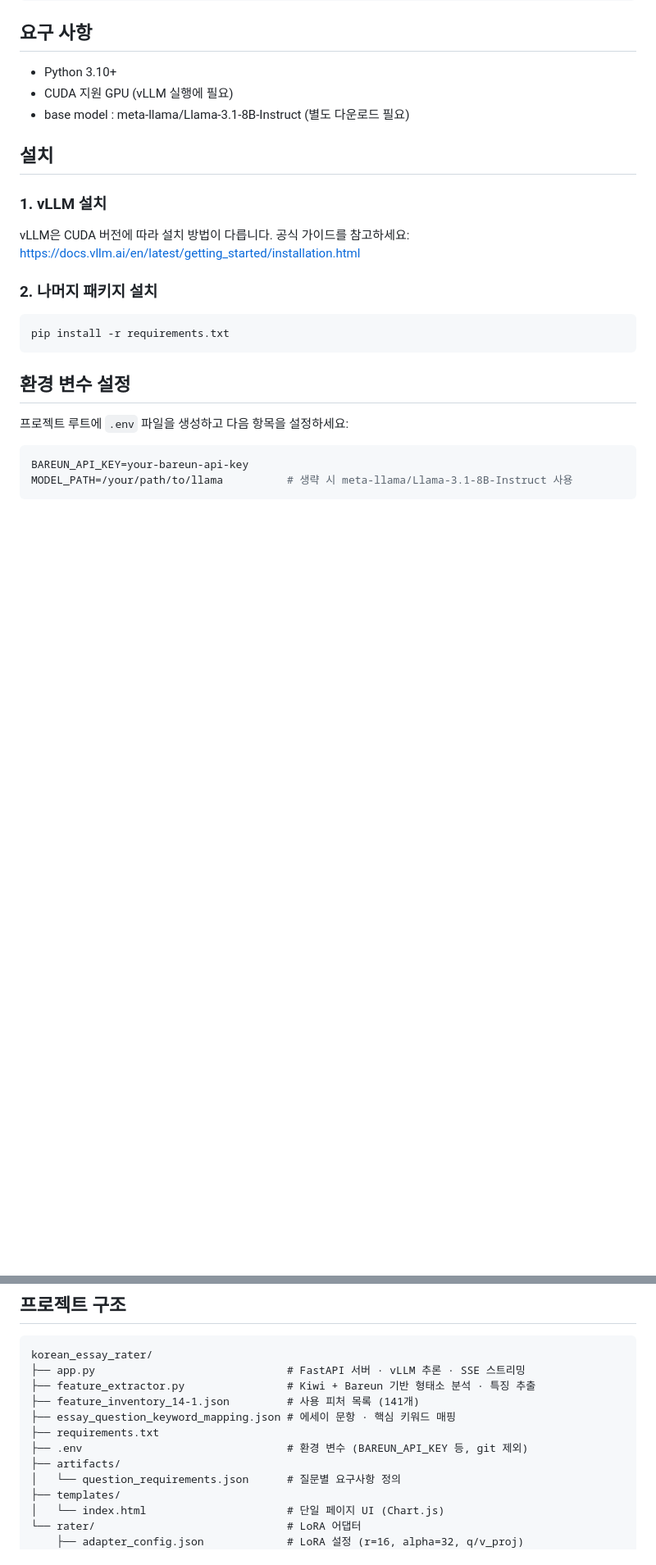
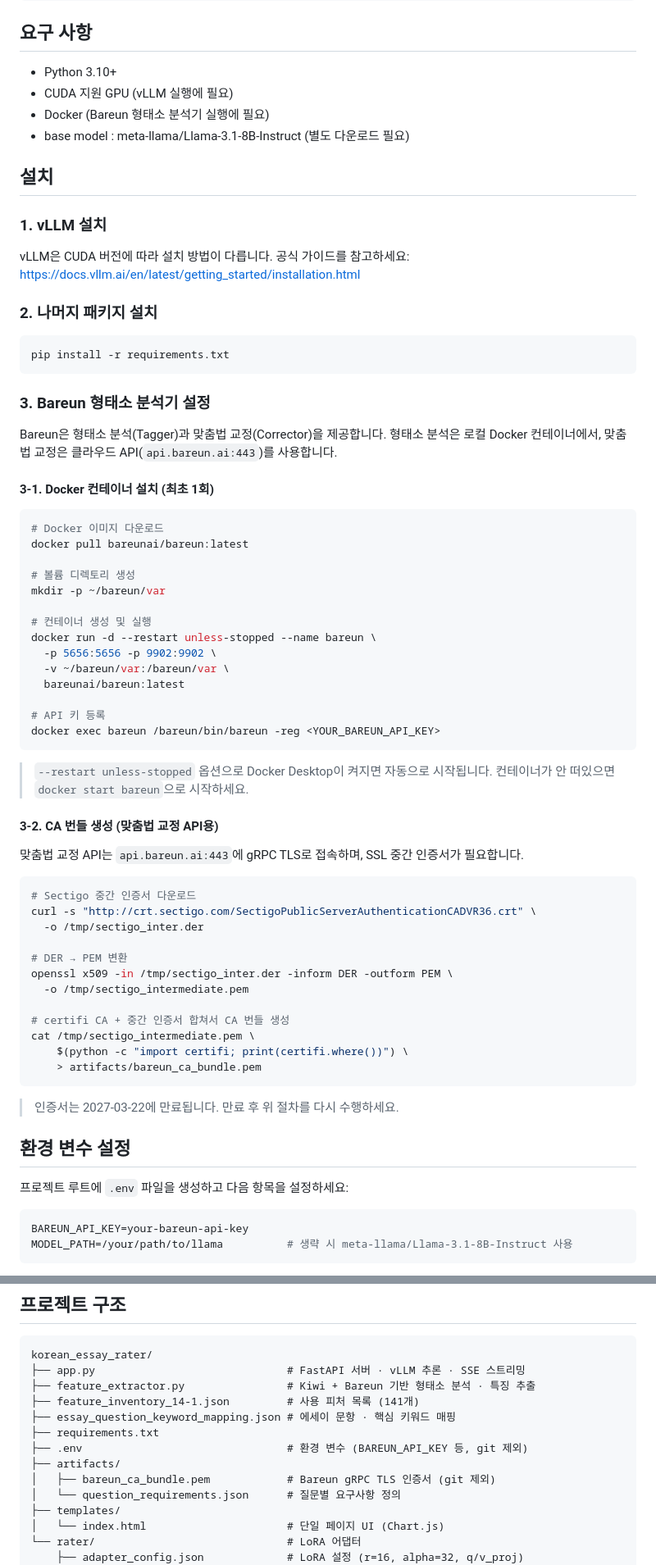
Before and after one commit to ghko99/korean-essay-rater, a Markdown page: README.md, 2 parts joined by grey strips. Shown at 82% size. Rendered like a GitHub page; blank space fills up the shorter version.

Commit message:
Add Bareun setup instructions to README
Co-Authored-By: Claude Opus 4.6 <noreply@anthropic.com>

````diff
--- a/README.md
+++ b/README.md
@@ -31,6 +31,7 @@ FastAPI (app.py)
 
 - Python 3.10+
 - CUDA 지원 GPU (vLLM 실행에 필요)
+- Docker (Bareun 형태소 분석기 실행에 필요)
 - base model : meta-llama/Llama-3.1-8B-Instruct (별도 다운로드 필요)
 
 ## 설치
@@ -45,6 +46,54 @@ https://docs.vllm.ai/en/latest/getting_started/installation.html
 ```bash
 pip install -r requirements.txt
 ```
+
+### 3. Bareun 형태소 분석기 설정
+
+Bareun은 형태소 분석(Tagger)과 맞춤법 교정(Corrector)을 제공합니다.
+형태소 분석은 로컬 Docker 컨테이너에서, 맞춤법 교정은 클라우드 API(`api.bareun.ai:443`)를 사용합니다.
+
+#### 3-1. Docker 컨테이너 설치 (최초 1회)
+
+```bash
+# Docker 이미지 다운로드
+docker pull bareunai/bareun:latest
+
+# 볼륨 디렉토리 생성
+mkdir -p ~/bareun/var
+
+# 컨테이너 생성 및 실행
+docker run -d --restart unless-stopped --name bareun \
+  -p 5656:5656 -p 9902:9902 \
+  -v ~/bareun/var:/bareun/var \
+  bareunai/bareun:latest
+
+# API 키 등록
+docker exec bareun /bareun/bin/bareun -reg <YOUR_BAREUN_API_KEY>
+```
+
+> `--restart unless-stopped` 옵션으로 Docker Desktop이 켜지면 자동으로 시작됩니다.
+> 컨테이너가 안 떠있으면 `docker start bareun`으로 시작하세요.
+
+#### 3-2. CA 번들 생성 (맞춤법 교정 API용)
+
+맞춤법 교정 API는 `api.bareun.ai:443`에 gRPC TLS로 접속하며, SSL 중간 인증서가 필요합니다.
+
+```bash
+# Sectigo 중간 인증서 다운로드
+curl -s "http://crt.sectigo.com/SectigoPublicServerAuthenticationCADVR36.crt" \
+  -o /tmp/sectigo_inter.der
+
+# DER → PEM 변환
+openssl x509 -in /tmp/sectigo_inter.der -inform DER -outform PEM \
+  -o /tmp/sectigo_intermediate.pem
+
+# certifi CA + 중간 인증서 합쳐서 CA 번들 생성
+cat /tmp/sectigo_intermediate.pem \
+    $(python -c "import certifi; print(certifi.where())") \
+    > artifacts/bareun_ca_bundle.pem
+```
+
+> 인증서는 2027-03-22에 만료됩니다. 만료 후 위 절차를 다시 수행하세요.
 
 ## 환경 변수 설정
 
@@ -77,6 +126,7 @@ korean_essay_rater/
 ├── requirements.txt
 ├── .env                                # 환경 변수 (BAREUN_API_KEY 등, git 제외)
 ├── artifacts/
+│   ├── bareun_ca_bundle.pem            # Bareun gRPC TLS 인증서 (git 제외)
 │   └── question_requirements.json      # 질문별 요구사항 정의
 ├── templates/
 │   └── index.html                      # 단일 페이지 UI (Chart.js)
````
